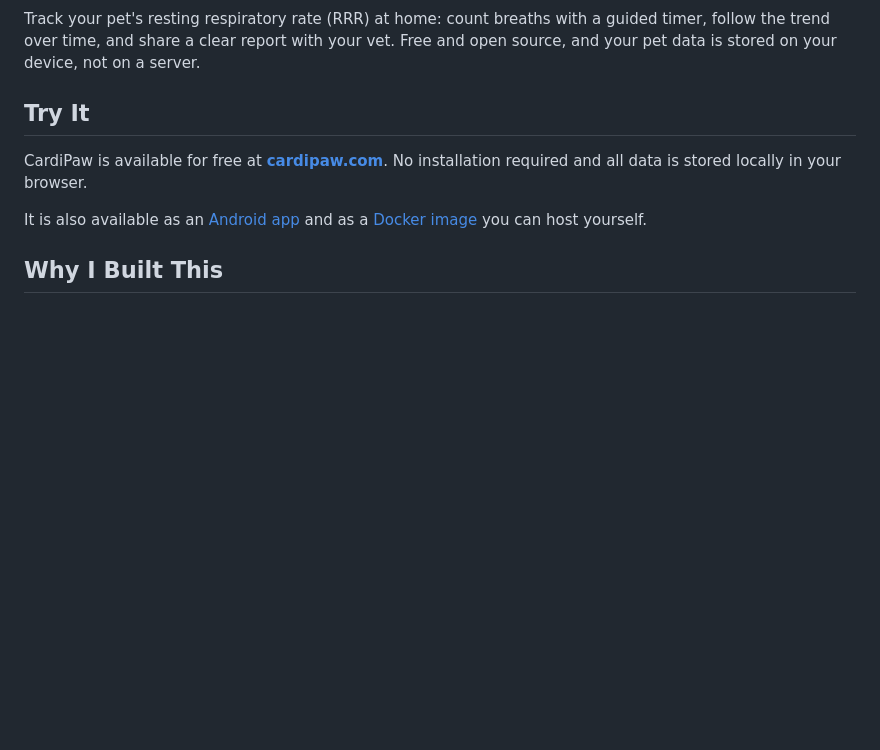
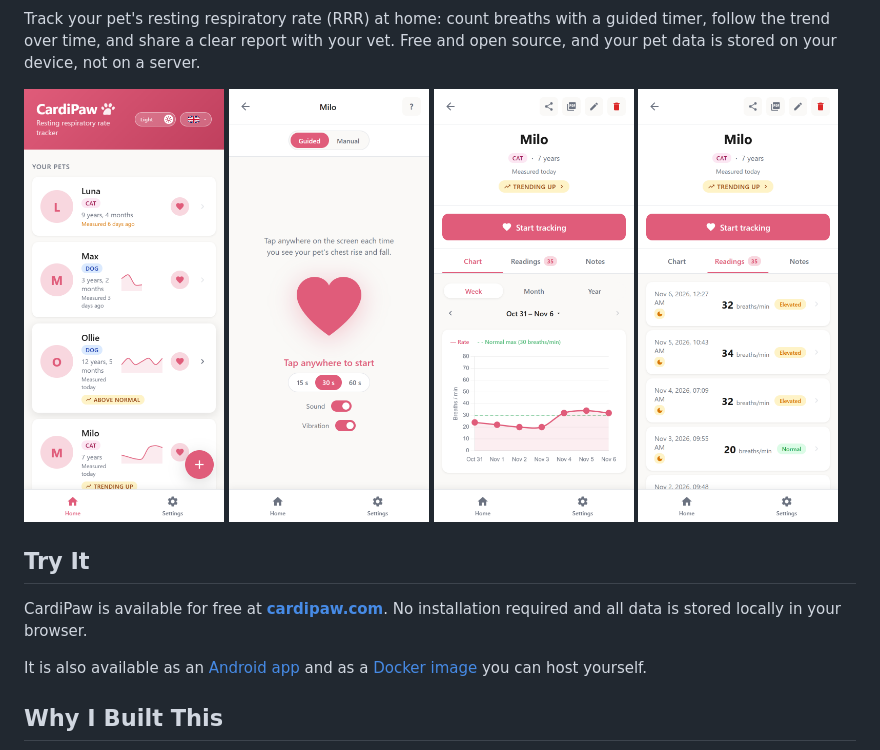
Before and after one commit to wesleyegbertsen/CardiPaw, a Markdown page: README.md, the part around one of its changes. Rendered like a GitHub page; pictures changed too: docs/images/home.png (added), docs/images/pet-detail.png (added), docs/images/readings.png (added); blank space fills up the shorter version.

Commit message:
docs: add badges and app screenshots to the README
Co-Authored-By: Claude Opus 5.5 <noreply@anthropic.com>

```diff
--- a/README.md
+++ b/README.md
@@ -3,4 +8,11 @@
 Track your pet's resting respiratory rate (RRR) at home: count breaths with a guided timer, follow the trend over time, and share a clear report with your vet. Free and open source, and your pet data is stored on your device, not on a server.
+
+<p>
+  <img src="docs/images/home.png" width="200" alt="Home screen: each pet with a 7-day sparkline, one with a Trending up badge">
+  <img src="docs/images/tracker.png" width="200" alt="Guided tracker: tap the heart for each breath during a 30-second count">
+  <img src="docs/images/pet-detail.png" width="200" alt="A pet's page with its week chart and the Normal ceiling">
+  <img src="docs/images/readings.png" width="200" alt="A pet's readings list, each reading with its rate and status label">
+</p>
 
 ## Try It
 
```
Also changed, not shown: other parts of README.md (+5 -0 lines).
